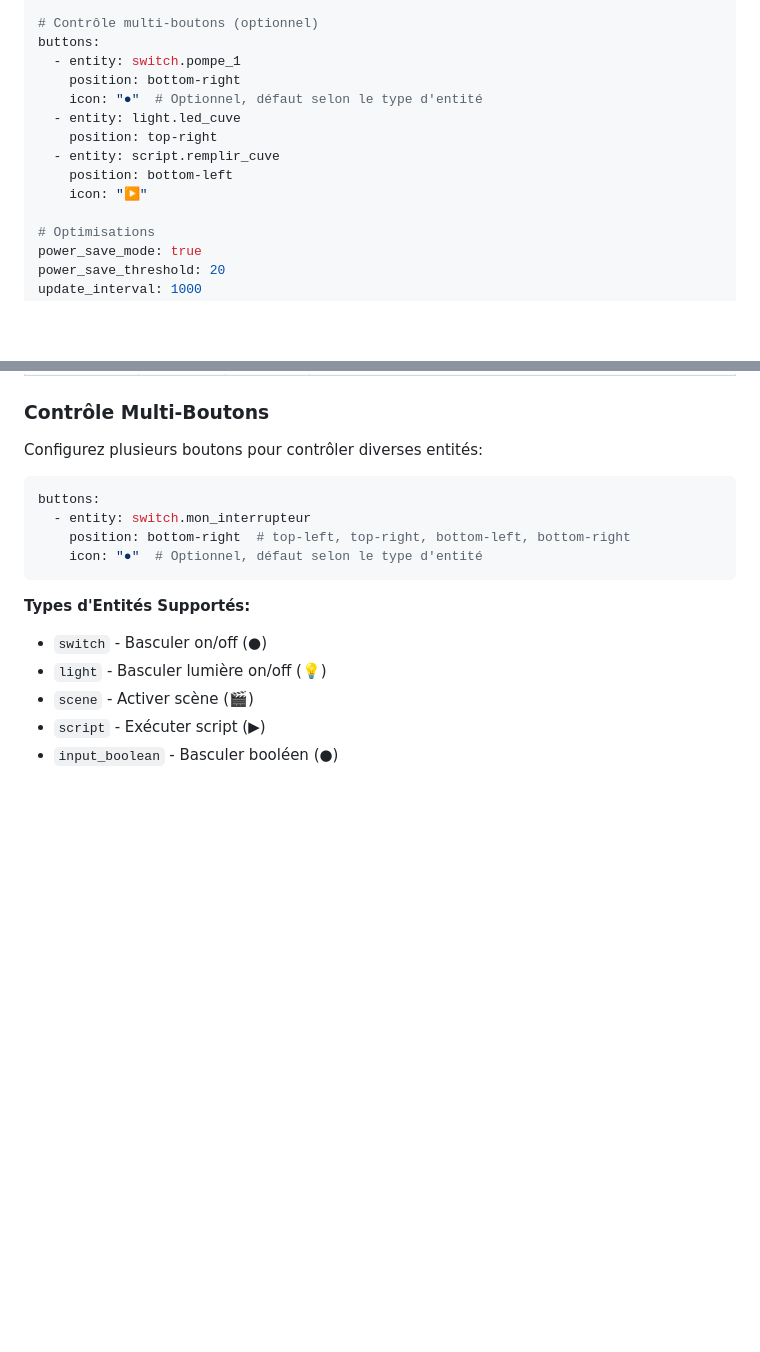
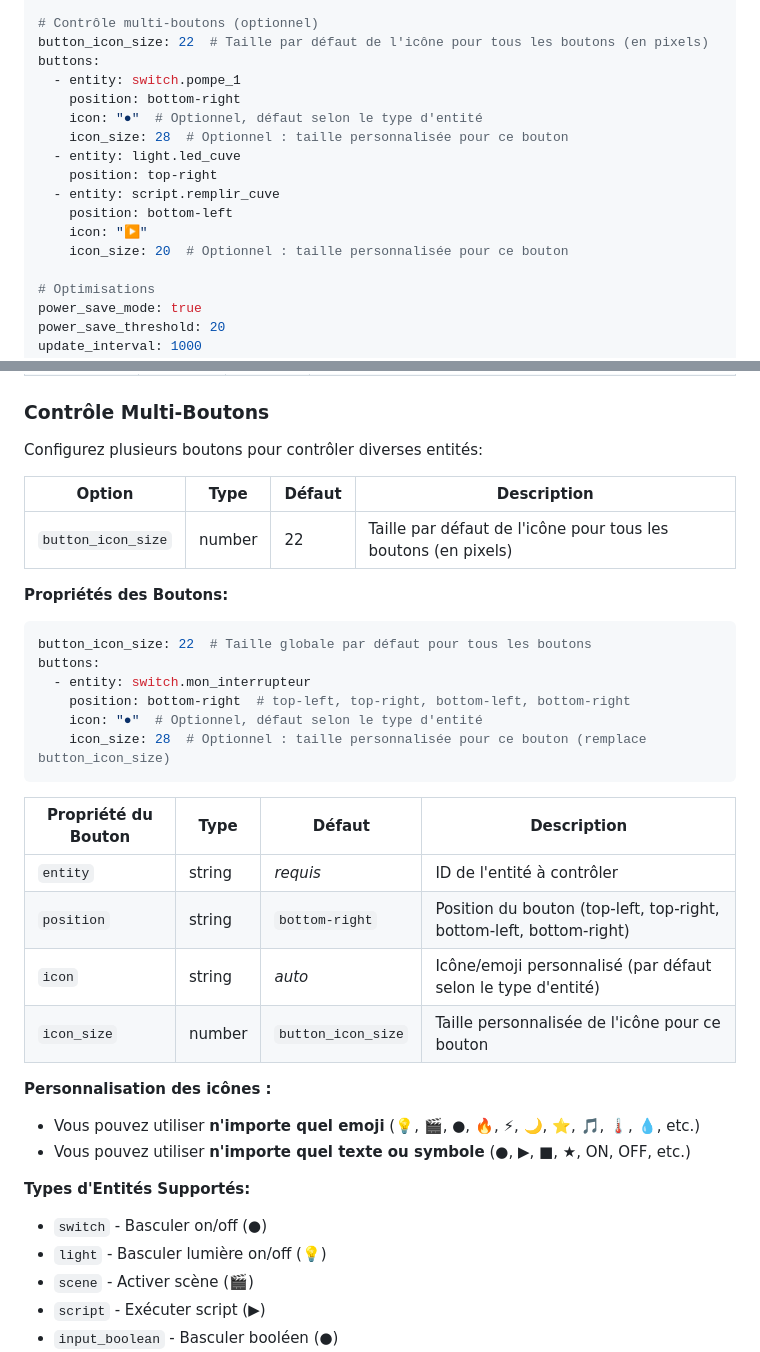
Before and after one commit to guiohm79/custom-gauge-card, a Markdown page: README.fr.md, 2 parts joined by grey strips. GitHub-like rendering; blank space fills up the shorter version.

````diff
--- a/README.fr.md
+++ b/README.fr.md
@@ -157,15 +157,18 @@ severity:
     value: 100
 
 # Contrôle multi-boutons (optionnel)
+button_icon_size: 22  # Taille par défaut de l'icône pour tous les boutons (en pixels)
 buttons:
   - entity: switch.pompe_1
     position: bottom-right
     icon: "●"  # Optionnel, défaut selon le type d'entité
+    icon_size: 28  # Optionnel : taille personnalisée pour ce bouton
   - entity: light.led_cuve
     position: top-right
   - entity: script.remplir_cuve
     position: bottom-left
     icon: "▶"
+    icon_size: 20  # Optionnel : taille personnalisée pour ce bouton
 
 # Optimisations
 power_save_mode: true
@@ -272,12 +275,32 @@ title_font_color: "#00ff00"
 
 Configurez plusieurs boutons pour contrôler diverses entités:
 
+| Option | Type | Défaut | Description |
+|--------|------|--------|-------------|
+| `button_icon_size` | number | 22 | Taille par défaut de l'icône pour tous les boutons (en pixels) |
+
+**Propriétés des Boutons:**
+
 ```yaml
+button_icon_size: 22  # Taille globale par défaut pour tous les boutons
 buttons:
   - entity: switch.mon_interrupteur
     position: bottom-right  # top-left, top-right, bottom-left, bottom-right
     icon: "●"  # Optionnel, défaut selon le type d'entité
+    icon_size: 28  # Optionnel : taille personnalisée pour ce bouton (remplace button_icon_size)
 ```
+
+| Propriété du Bouton | Type | Défaut | Description |
+|----------------------|------|--------|-------------|
+| `entity` | string | *requis* | ID de l'entité à contrôler |
+| `position` | string | `bottom-right` | Position du bouton (top-left, top-right, bottom-left, bottom-right) |
+| `icon` | string | *auto* | Icône/emoji personnalisé (par défaut selon le type d'entité) |
+| `icon_size` | number | `button_icon_size` | Taille personnalisée de l'icône pour ce bouton |
+
+**Personnalisation des icônes :**
+- Vous pouvez utiliser **n'importe quel emoji** (💡, 🎬, ●, 🔥, ⚡, 🌙, ⭐, 🎵, 🌡️, 💧, etc.)
+- Vous pouvez utiliser **n'importe quel texte ou symbole** (●, ▶, ■, ★, ON, OFF, etc.)
+
 
 **Types d'Entités Supportés:**
 - `switch` - Basculer on/off (●)
````
Also changed, not shown: README.md (+22 -0 lines), captures/Exemple1.png (added), captures/Exemple2.png (added), 1 other file.
